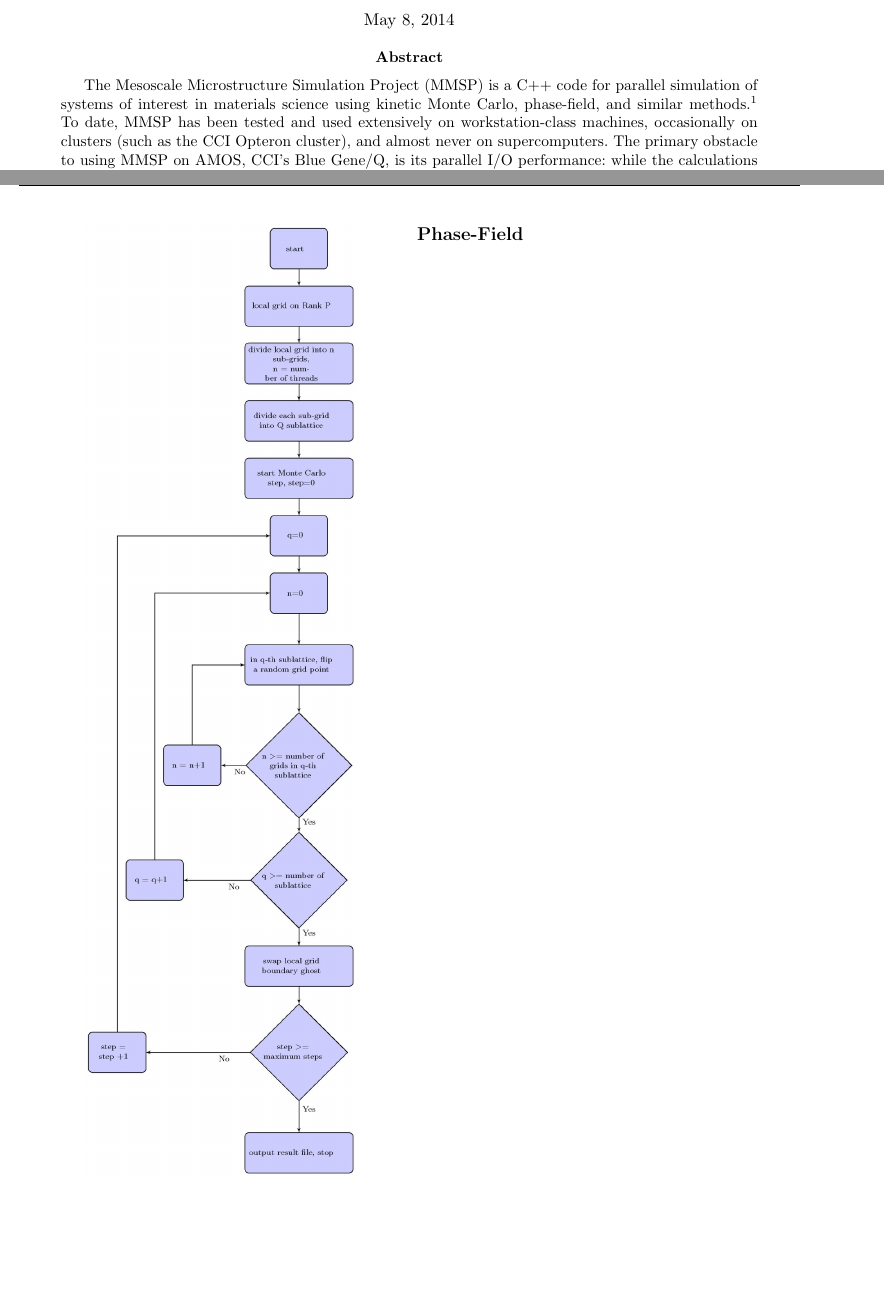
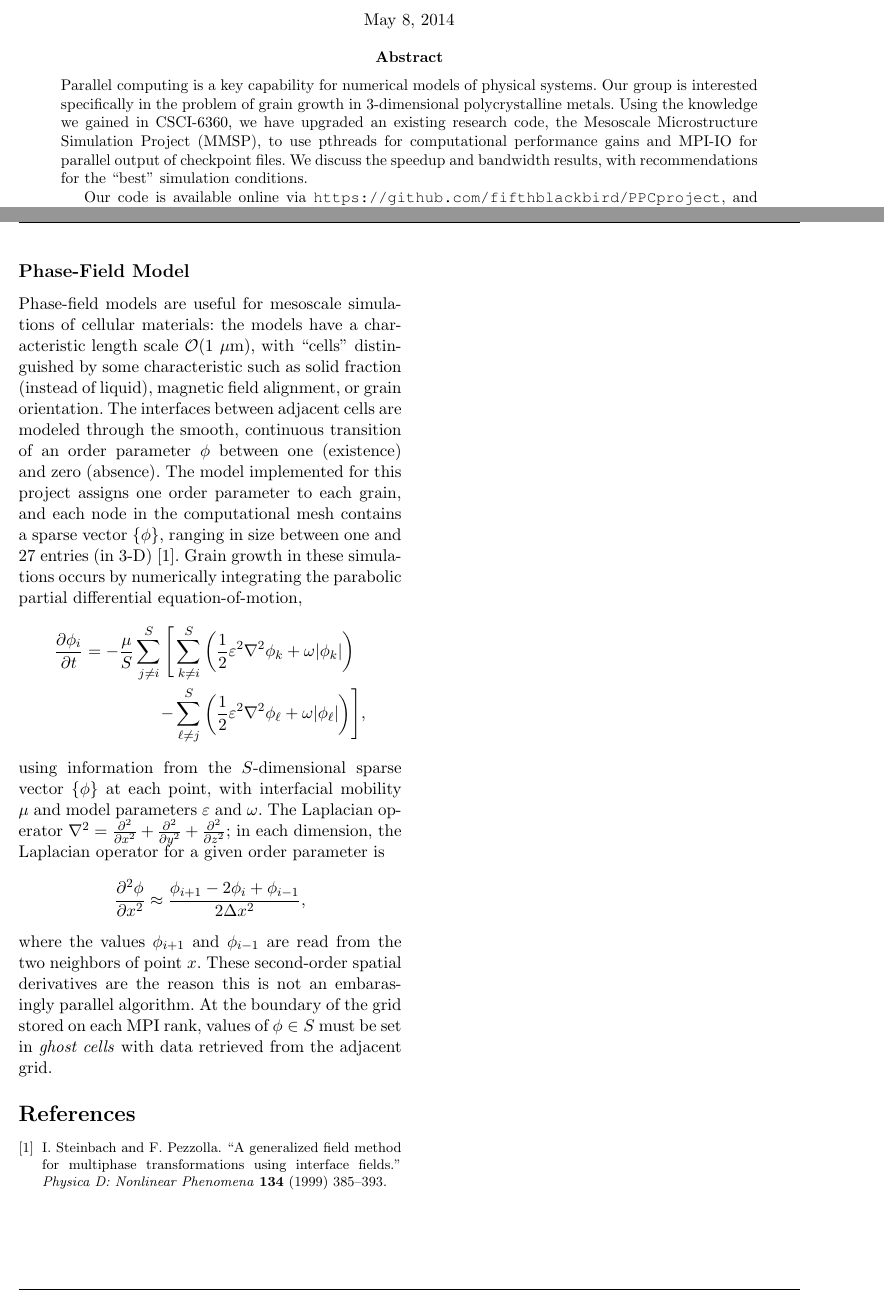
Before and after one commit to tkphd/PPCproject, a LaTeX paper (doc/CSCI6360_Group_Project.tex): two parts of pages 1 and 3 of 3, joined at a grey line, cut so that both start at the same text, the shorter picture padded with empty space. Compiled offline with pdfLaTeX.

Commit message:
writing up phase-field

```diff
--- a/doc/CSCI6360_Group_Project.tex
+++ b/doc/CSCI6360_Group_Project.tex
@@ -1,5 +1,5 @@
 \documentclass[11pt]{article}
-\usepackage{fancyhdr,url,graphicx,courier,xcolor,multicol,shadethm}
+\usepackage{amsmath,amssymb,fancyhdr,url,graphicx,courier,xcolor,multicol,listings}
 \usepackage[top=1in,bottom=1in,left=0.75in,right=0.75in,headheight=.75in]{geometry}
 \usepackage[small,bf]{caption}
 \definecolor{shadethmcolor}{rgb}{0.96,0.96,0.96}
@@ -12,9 +12,10 @@
 \definecolor{codebg}{gray}{0.8}
 \renewcommand{\headrulewidth}{0.01in} \renewcommand{\footrulewidth}{0.01in}
 \newcommand{\code}[1]{\colorbox{codebg}{\texttt{\footnotesize{#1}}}}
+\lstset{basicstyle=\footnotesize\ttfamily,language=bash,backgroundcolor=\color{codebg},xleftmargin=0pt,breaklines=true,alsoletter={--,/,[,=},alsodigit={-},showstringspaces=false,breakindent=0em,prebreak={ \textbackslash},postbreak={\phantom{m}}}
 %%%%%%%%%%%%%%%%%%%%%%%%%%%%%%%%%%%%%%%%%%%%%%%%%%%%%%%%%%%%%%%%%%%%%%%%%%%%%%%%%%%%%%%%%%%%%%%%%%%%
 \begin{document}
-\centerline{\large{\bfseries MMSP Compute and I/O Performance on AMOS}}
+\centerline{\LARGE{\bfseries MMSP Compute and I/O Performance on AMOS}}
 \begin{multicols}{4}\centering
  \textbf{Trevor Keller}\\
  \emph{Materials Science}
@@ -42,12 +43,13 @@ May 8, 2014
 
 
 \begin{abstract}
-The Mesoscale Microstructure Simulation Project (MMSP) is a C++ code for parallel simulation of systems of interest in materials science using kinetic Monte Carlo, phase-field, and similar methods.\footnote{\url{http://matforge.org/mmsp} and \url{http://github.com/mesoscale/mmsp}}
-To date, MMSP has been tested and used extensively on workstation-class machines, occasionally on clusters (such as the CCI Opteron cluster), and almost never on supercomputers.
-The primary obstacle to using MMSP on AMOS, CCI's Blue Gene/Q, is its parallel I/O performance:
-while the calculations finish, either the program locks up when writing to disk, or large chunks of the data are never written.
+\noindent Parallel computing is a key capability for numerical models of physical systems.
+Our group is interested specifically in the problem of grain growth in 3-dimensional polycrystalline metals.
+Using the knowledge we gained in CSCI-6360, we have upgraded an existing research code, the Mesoscale Microstructure Simulation Project (MMSP), to use pthreads for computational performance gains and MPI-IO for parallel output of checkpoint files.
+We discuss the speedup and bandwidth results, with recommendations for the ``best'' simulation conditions.
+
+Our code is available online via \url{https://github.com/fifthblackbird/PPCproject}, and will be integrated into MMSP in the near future.
 \end{abstract}
 
-\begin{multicols}{2}
+\begin{multicols*}{2}
 \section{Introduction}
-The Mesoscale Microstructure Simulation Project (MMSP, \url{http://matforge.org/mmsp} and \url{http://github.com/mesoscale/mmsp}) is a C++ code for parallel simulation of systems of interest in materials science using kinetic Monte Carlo, phase-field, and similar methods.
@@ -61,3 +62,2 @@ the grid size (like a 3-D matrix) is fixed; adding more processors does not chan
 
 To date, MMSP has been tested and used extensively on workstation-class machines, occasionally on clusters (such as the CCI Opteron cluster), and almost never on supercomputers.
-The primary obstacle to using MMSP on the AMOS, CCI's Blue Gene/Q, is its parallel I/O performance:
@@ -127,10 +111,34 @@ This algorithm works for both 2-D and 3-D lattices. Also, the communication of s
-\begin{minipage}{0.45\textwidth}\centering
-  \includegraphics[height=0.95\textheight]{mc-fig-02}
+  \includegraphics[height=0.75\textheight]{mc-fig-02}
   \captionof{figure}{\emph{No caption provided.}\label{fig:mc2}}
 \end{minipage}
 
-\subsection*{Phase-Field}
+\newpage
+\subsection*{Phase-Field Model}
+Phase-field models are useful for mesoscale simulations of cellular materials:
+the models have a characteristic length scale $\mathcal{O}(1\ \mu\mathrm{m})$, with ``cells'' distinguished by some characteristic such as solid fraction (instead of liquid), magnetic field alignment, or grain orientation.
+The interfaces between adjacent cells are modeled through the smooth, continuous transition of an order parameter $\phi$ between one (existence) and zero (absence).
+The model implemented for this project assigns one order parameter to each grain, and each node in the computational mesh contains a sparse vector $\{\phi\}$, ranging in size between one and 27 entries (in 3-D) \cite{Steinbach1999}.
+Grain growth in these simulations occurs by numerically integrating the parabolic partial differential equation-of-motion,
+\begin{align*}
+\frac{\partial\phi_i}{\partial t} = -\frac{\mu}{S}\sum\limits_{j\neq i}^S\Bigg[
+  &\sum\limits_{k\neq i}^S\bigg(\frac{1}{2}\varepsilon^2\nabla^2\phi_k+\omega|\phi_k|\bigg)\\
+  -&\sum\limits_{\ell\neq j}^S\bigg(\frac{1}{2}\varepsilon^2\nabla^2\phi_\ell+\omega|\phi_\ell|\bigg)\Bigg],
+\end{align*}
+using information from the $S$-dimensional sparse vector $\{\phi\}$ at each point, with interfacial mobility $\mu$ and model parameters $\varepsilon$ and $\omega$.
+The Laplacian operator $\nabla^2 = \frac{\partial^2}{\partial x^2} + \frac{\partial^2}{\partial y^2} + \frac{\partial^2}{\partial z^2}$;
+in each dimension, the Laplacian operator for a given order parameter is
+\[\frac{\partial^2\phi}{\partial x^2} \approx \frac{\phi_{i+1} - 2\phi_i + \phi_{i-1}}{2\Delta x^2},\]
+where the values $\phi_{i+1}$ and $\phi_{i-1}$ are read from the two neighbors of point $x$.
+These second-order spatial derivatives are the reason this is not an embarasingly parallel algorithm.
+At the boundary of the grid stored on each MPI rank, values of $\phi\in S$ must be set in \emph{ghost cells} with data retrieved from the adjacent grid.
+
+
 
 \label{LastPage}
-\end{multicols}
+\begin{footnotesize}
+\begin{thebibliography}{1}
+  \bibitem{Steinbach1999} I.~Steinbach and F.~Pezzolla. ``A generalized field method for multiphase transformations using interface fields.'' \emph{Physica D: Nonlinear Phenomena} \textbf{134} (1999) 385--393.
+\end{thebibliography}
+\end{footnotesize}
+\end{multicols*}
 \end{document}
```
Also changed, not shown: doc/CSCI6360_Group_Project.tex (73 more changed lines), 1 other file.
